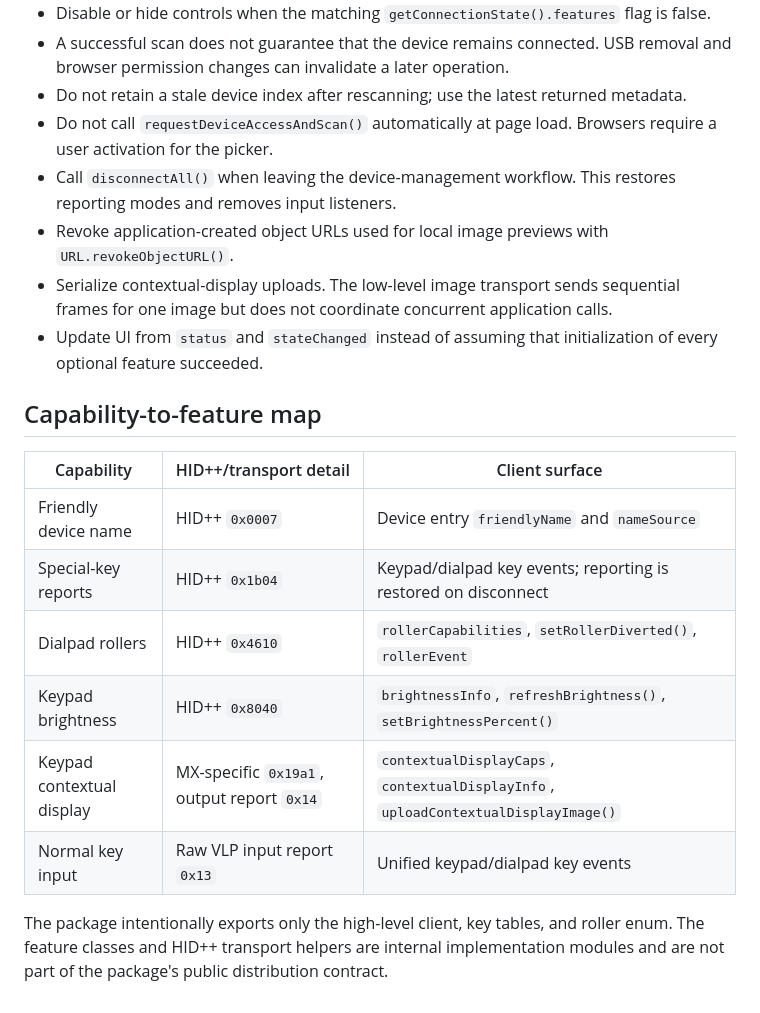
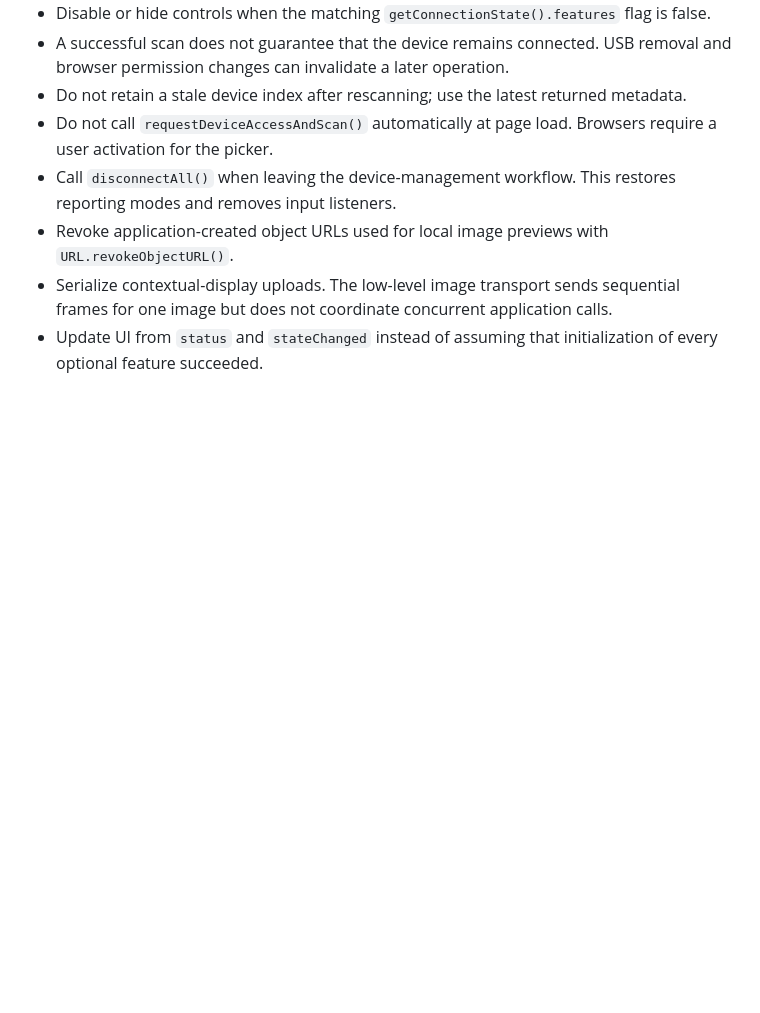
Before and after one commit to mario-gutierrez/mx-cc-script, a Markdown page: agents.md, the part around the change. GitHub-like rendering; blank space fills up the shorter version.

```diff
--- a/agents.md
+++ b/agents.md
@@ -557,16 +557,3 @@ connectButton.addEventListener('click', () => {
 - Revoke application-created object URLs used for local image previews with `URL.revokeObjectURL()`.
 - Serialize contextual-display uploads. The low-level image transport sends sequential frames for one image but does not coordinate concurrent application calls.
 - Update UI from `status` and `stateChanged` instead of assuming that initialization of every optional feature succeeded.
-
-## Capability-to-feature map
-
-| Capability | HID++/transport detail | Client surface |
-| --- | --- | --- |
-| Friendly device name | HID++ `0x0007` | Device entry `friendlyName` and `nameSource` |
-| Special-key reports | HID++ `0x1b04` | Keypad/dialpad key events; reporting is restored on disconnect |
-| Dialpad rollers | HID++ `0x4610` | `rollerCapabilities`, `setRollerDiverted()`, `rollerEvent` |
-| Keypad brightness | HID++ `0x8040` | `brightnessInfo`, `refreshBrightness()`, `setBrightnessPercent()` |
-| Keypad contextual display | MX-specific `0x19a1`, output report `0x14` | `contextualDisplayCaps`, `contextualDisplayInfo`, `uploadContextualDisplayImage()` |
-| Normal key input | Raw VLP input report `0x13` | Unified keypad/dialpad key events |
-
-The package intentionally exports only the high-level client, key tables, and roller enum. The feature classes and HID++ transport helpers are internal implementation modules and are not part of the package's public distribution contract.
```
